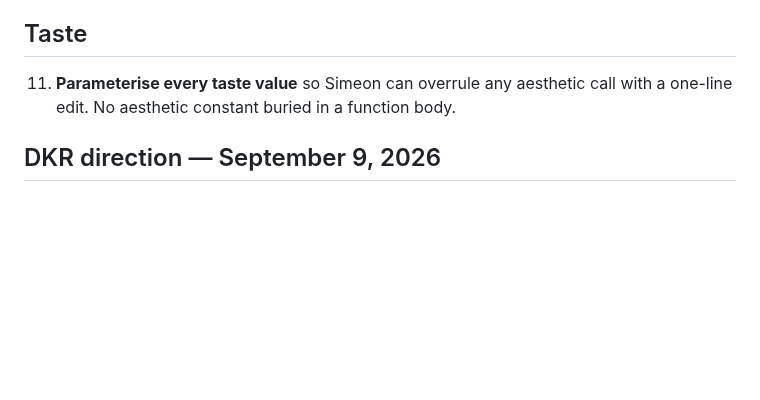
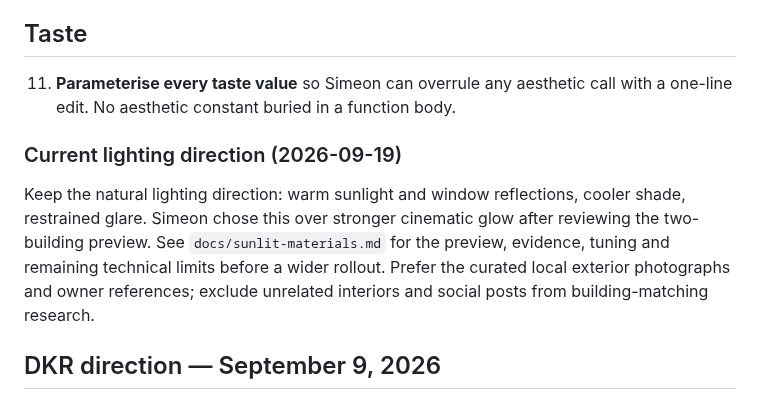
Before and after one commit to SimeonVarg/austin-3d-explorer, a Markdown page: AGENTS.md, the part around the change. Drawn GitHub-style; blank space fills up the shorter version.

```diff
--- a/AGENTS.md
+++ b/AGENTS.md
@@ -118,6 +118,15 @@ memory and is never written here, in any tracked file, or in a commit message.
 11. **Parameterise every taste value** so Simeon can overrule any aesthetic call
     with a one-line edit. No aesthetic constant buried in a function body.
 
+### Current lighting direction (2026-09-19)
+
+Keep the natural lighting direction: warm sunlight and window reflections,
+cooler shade, restrained glare. Simeon chose this over stronger cinematic glow
+after reviewing the two-building preview. See `docs/sunlit-materials.md` for
+the preview, evidence, tuning and remaining technical limits before a wider
+rollout. Prefer the curated local exterior photographs and owner references;
+exclude unrelated interiors and social posts from building-matching research.
+
 ## DKR direction — September 9, 2026
 
 Simeon says the current DKR is still bad and requests a reimagination plan.
```
Also changed, not shown: docs/sunlit-materials.md (added, +122 -0 lines), docs/shots/sunlit-callaway.jpg (added), docs/shots/sunlit-waterloo.jpg (added), 8 other files.
